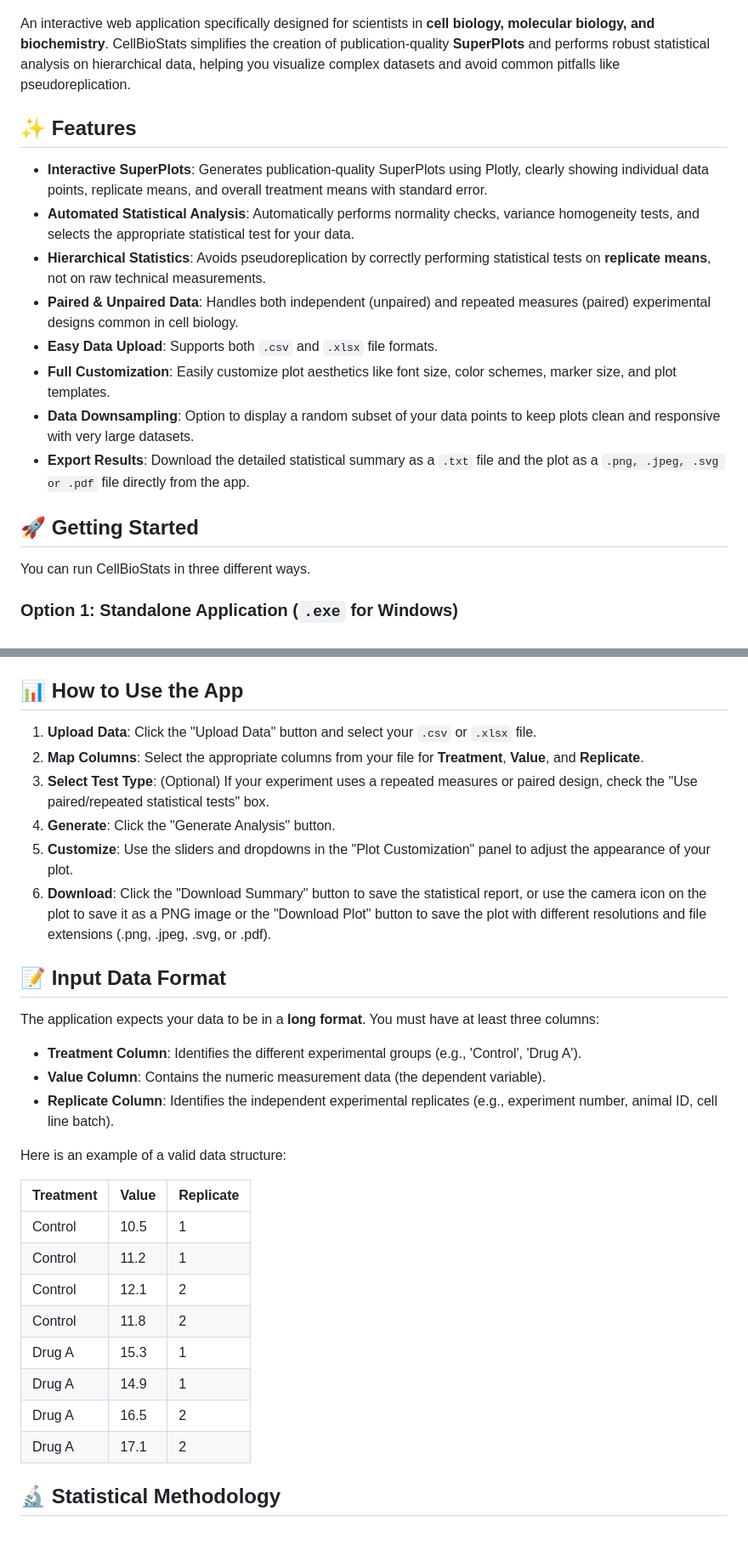
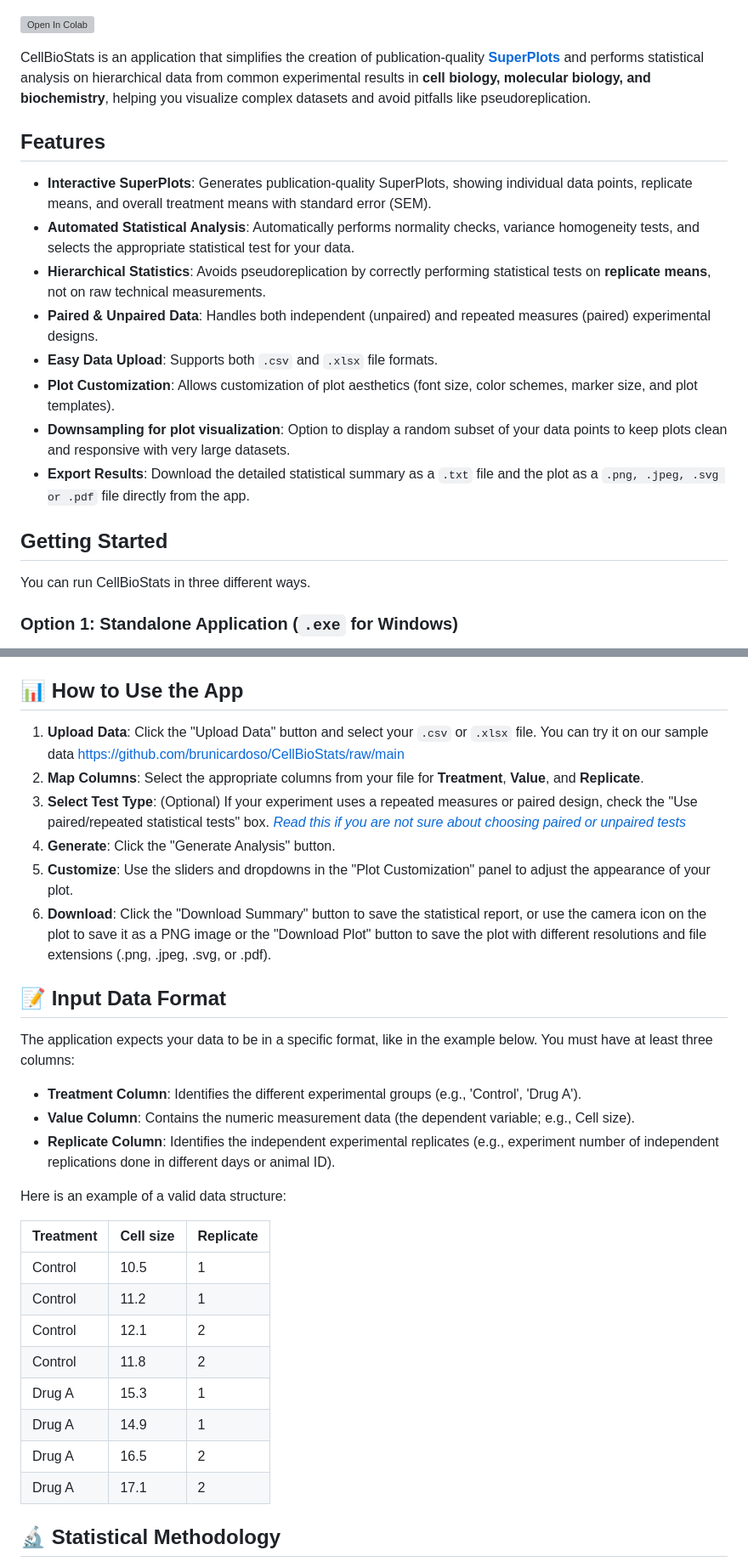
Before and after one commit to brunicardoso/CellBioStats, a Markdown page: README.md, 2 parts joined by grey strips. Shown: that part at 85% size. GitHub-like rendering; blank space fills up the shorter version; grey boxes are pictures that could not be loaded.

```diff
--- a/README.md
+++ b/README.md
@@ -2,20 +2,22 @@
   <img src="https://github.com/brunicardoso/CellBioStats/raw/main/assets/logo.png" alt="CellBioStats Logo" width="300"/>
 </p>
 
-An interactive web application specifically designed for scientists in **cell biology, molecular biology, and biochemistry**. CellBioStats simplifies the creation of publication-quality **SuperPlots** and performs robust statistical analysis on hierarchical data, helping you visualize complex datasets and avoid common pitfalls like pseudoreplication.
+[![Open In Colab](https://colab.research.google.com/assets/colab-badge.svg)](https://colab.research.google.com/github/<USERNAME>/<REPO_NAME>/blob/<BRANCH_NAME>/<PATH_TO_NOTEBOOK.ipynb>)
 
-## ✨ Features
+CellBioStats is an application that simplifies the creation of publication-quality [**SuperPlots**](https://rupress.org/jcb/article/219/6/e202001064/151717/SuperPlots-Communicating-reproducibility-and) and performs  statistical analysis on hierarchical data from common experimental results in **cell biology, molecular biology, and biochemistry**, helping you visualize complex datasets and avoid pitfalls like pseudoreplication.
 
-* **Interactive SuperPlots**: Generates publication-quality SuperPlots using Plotly, clearly showing individual data points, replicate means, and overall treatment means with standard error.
+## Features
+
+* **Interactive SuperPlots**: Generates publication-quality SuperPlots, showing individual data points, replicate means, and overall treatment means with standard error (SEM).
 * **Automated Statistical Analysis**: Automatically performs normality checks, variance homogeneity tests, and selects the appropriate statistical test for your data.
 * **Hierarchical Statistics**: Avoids pseudoreplication by correctly performing statistical tests on **replicate means**, not on raw technical measurements.
-* **Paired & Unpaired Data**: Handles both independent (unpaired) and repeated measures (paired) experimental designs common in cell biology.
+* **Paired & Unpaired Data**: Handles both independent (unpaired) and repeated measures (paired) experimental designs.
 * **Easy Data Upload**: Supports both `.csv` and `.xlsx` file formats.
-* **Full Customization**: Easily customize plot aesthetics like font size, color schemes, marker size, and plot templates.
-* **Data Downsampling**: Option to display a random subset of your data points to keep plots clean and responsive with very large datasets.
+* **Plot Customization**: Allows customization of plot aesthetics (font size, color schemes, marker size, and plot templates).
+* **Downsampling for plot visualization**: Option to display a random subset of your data points to keep plots clean and responsive with very large datasets.
 * **Export Results**: Download the detailed statistical summary as a `.txt` file and the plot as a `.png, .jpeg, .svg or .pdf` file directly from the app.
 
-## 🚀 Getting Started
+## Getting Started
 
 You can run CellBioStats in three different ways.
 
@@ -82,33 +84,33 @@ If you have Python installed, you can run the app from the source code.
 
 ## 📊 How to Use the App
 
-1.  **Upload Data**: Click the "Upload Data" button and select your `.csv` or `.xlsx` file.
+1.  **Upload Data**: Click the "Upload Data" button and select your `.csv` or `.xlsx` file. You can try it on our sample data https://github.com/brunicardoso/CellBioStats/raw/main
 2.  **Map Columns**: Select the appropriate columns from your file for **Treatment**, **Value**, and **Replicate**.
-3.  **Select Test Type**: (Optional) If your experiment uses a repeated measures or paired design, check the "Use paired/repeated statistical tests" box.
+3.  **Select Test Type**: (Optional) If your experiment uses a repeated measures or paired design, check the "Use paired/repeated statistical tests" box. [*Read this if you are not sure about choosing paired or unpaired tests*](https://rupress.org/jcb/article/219/6/e202001064/151717/SuperPlots-Communicating-reproducibility-and)
 4.  **Generate**: Click the "Generate Analysis" button.
 5.  **Customize**: Use the sliders and dropdowns in the "Plot Customization" panel to adjust the appearance of your plot.
 6.  **Download**: Click the "Download Summary" button to save the statistical report, or use the camera icon on the plot to save it as a PNG image or the "Download Plot" button to save the plot with different resolutions and file extensions (.png, .jpeg, .svg, or .pdf).
 
 ## 📝 Input Data Format
 
-The application expects your data to be in a **long format**. You must have at least three columns:
+The application expects your data to be in a specific format, like in the example below. You must have at least three columns:
 
 * **Treatment Column**: Identifies the different experimental groups (e.g., 'Control', 'Drug A').
-* **Value Column**: Contains the numeric measurement data (the dependent variable).
-* **Replicate Column**: Identifies the independent experimental replicates (e.g., experiment number, animal ID, cell line batch).
+* **Value Column**: Contains the numeric measurement data (the dependent variable; e.g., Cell size).
+* **Replicate Column**: Identifies the independent experimental replicates (e.g., experiment number of independent replications done in different days or animal ID).
 
 Here is an example of a valid data structure:
 
-| Treatment | Value | Replicate |
-| :-------- | :---- | :-------- |
-| Control   | 10.5  | 1         |
-| Control   | 11.2  | 1         |
-| Control   | 12.1  | 2         |
-| Control   | 11.8  | 2         |
-| Drug A    | 15.3  | 1         |
-| Drug A    | 14.9  | 1         |
-| Drug A    | 16.5  | 2         |
-| Drug A    | 17.1  | 2         |
+| Treatment | Cell size | Replicate |
+| :-------- | :-------- | :-------- |
+| Control   | 10.5      | 1         |
+| Control   | 11.2      | 1         |
+| Control   | 12.1      | 2         |
+| Control   | 11.8      | 2         |
+| Drug A    | 15.3      | 1         |
+| Drug A    | 14.9      | 1         |
+| Drug A    | 16.5      | 2         |
+| Drug A    | 17.1      | 2         |
 
 ## 🔬 Statistical Methodology
 
```
Also changed, not shown: other parts of README.md (+13 -2 lines).
